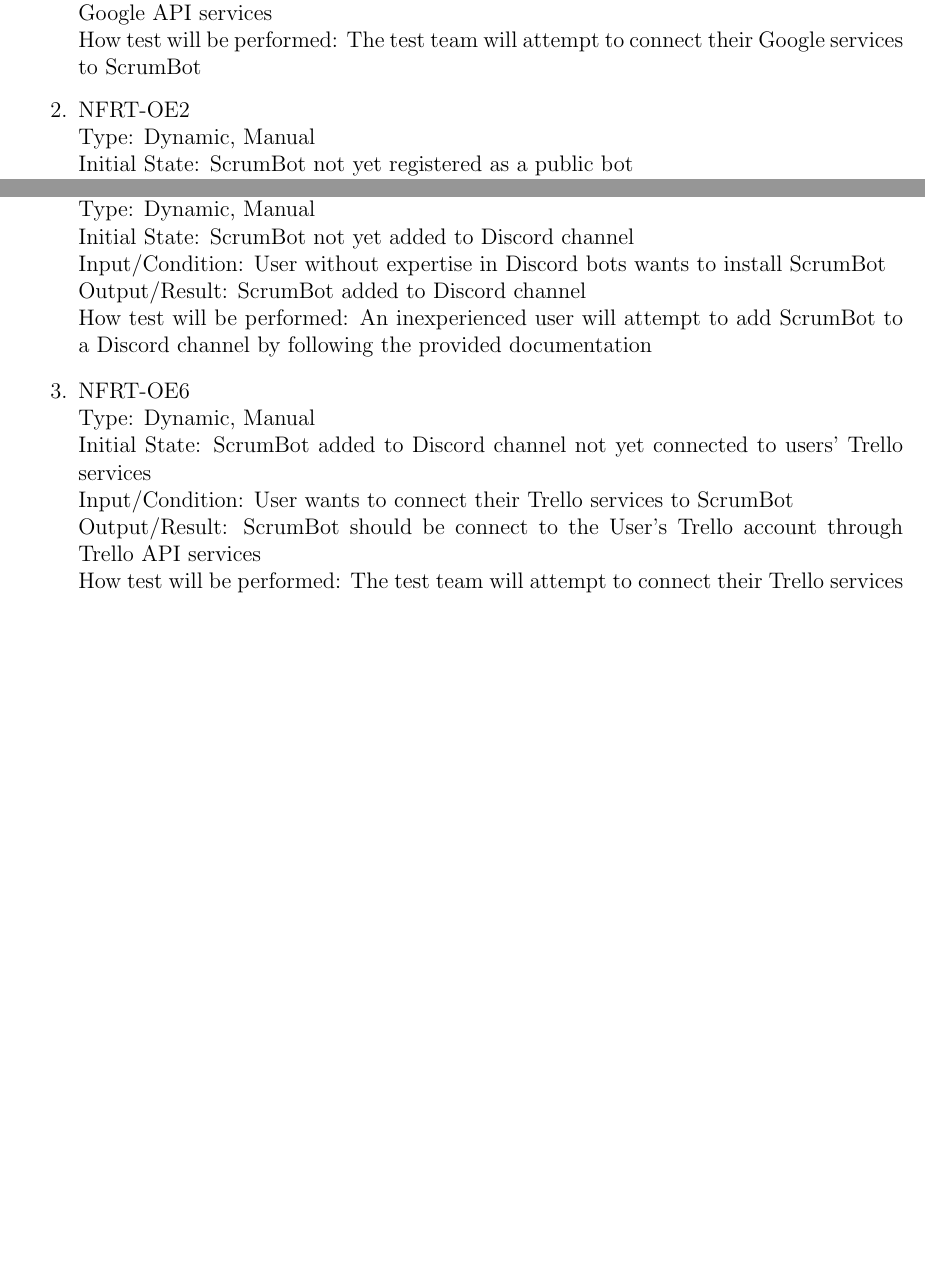
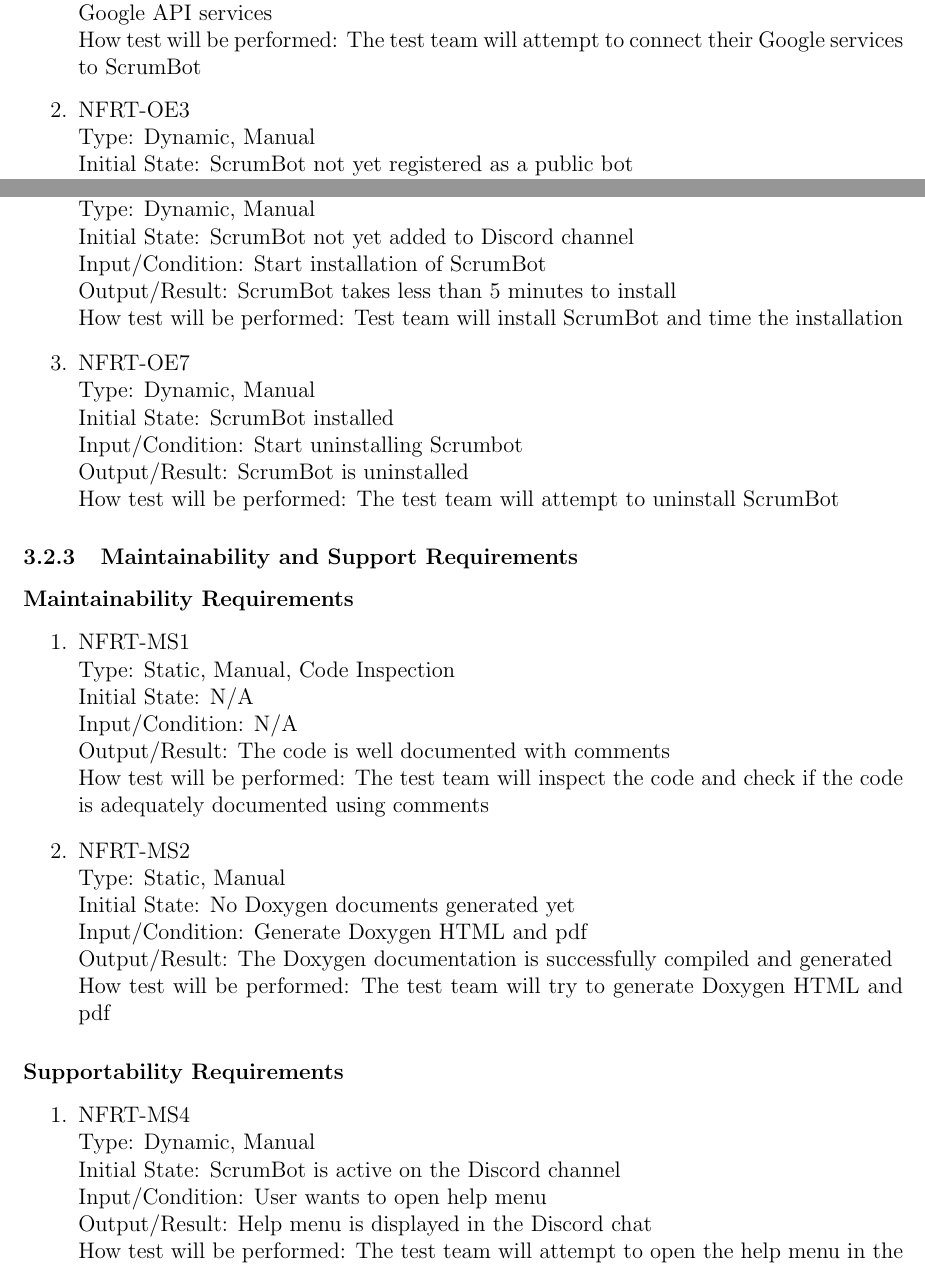
Before and after one commit to arkinmodi/ScrumBot, a LaTeX document (Doc/TestPlan/testPlan.tex): two parts of pages 9 and 10 of 13, joined at a grey line, cut so that both start at the same text, the shorter picture padded with empty space. Compiled offline with pdfLaTeX.

Commit message:
Add NFR tests

```diff
--- a/Doc/TestPlan/testPlan.tex
+++ b/Doc/TestPlan/testPlan.tex
@@ -257,10 +250,47 @@
 
 \item{NFRT-OE6}\\
 Type: Dynamic, Manual\\
-Initial State: ScrumBot added to Discord channel not yet connected to users' Trello services\\
-Input/Condition: User wants to connect their Trello services to ScrumBot\\
-Output/Result: ScrumBot should be connect to the User's Trello account through Trello API services\\
-How test will be performed: The test team will attempt to connect their Trello services to ScrumBot
+Initial State: ScrumBot not yet added to Discord channel\\
+Input/Condition: Start installation of ScrumBot\\
+Output/Result: ScrumBot takes less than 5 minutes to install\\
+How test will be performed: Test team will install ScrumBot and time the installation
+
+\item{NFRT-OE7}\\
+Type: Dynamic, Manual\\
+Initial State: ScrumBot installed\\
+Input/Condition: Start uninstalling Scrumbot\\
+Output/Result: ScrumBot is uninstalled\\
+How test will be performed: The test team will attempt to uninstall ScrumBot
+\end{enumerate}
+
+
+\subsubsection{Maintainability and Support Requirements}
+\paragraph{Maintainability Requirements}
+\begin{enumerate}
+
+\item{NFRT-MS1}\\
+Type: Static, Manual, Code Inspection\\
+Initial State: N/A\\
+Input/Condition: N/A\\
+Output/Result: The code is well documented with comments\\
+How test will be performed: The test team will inspect the code and check if the code is adequately documented using comments
+\item{NFRT-MS2}\\
+Type: Static, Manual\\
+Initial State: No Doxygen documents generated yet\\
+Input/Condition: Generate Doxygen HTML and pdf\\
+Output/Result: The Doxygen documentation is successfully compiled and generated\\
+How test will be performed: The test team will try to generate Doxygen HTML and pdf
+\end{enumerate}
+
+\paragraph{Supportability Requirements}
+\begin{enumerate}
+
+\item{NFRT-MS4}\\
+Type: Dynamic, Manual\\
+Initial State: ScrumBot is active on the Discord channel\\
+Input/Condition: User wants to open help menu\\
+Output/Result: Help menu is displayed in the Discord chat\\
+How test will be performed: The test team will attempt to open the help menu in the Discord chat
 \end{enumerate}
 
 \subsubsection{Security Requirements}
```
Also changed, not shown: Doc/TestPlan/testPlan.tex (11 more changed lines).
